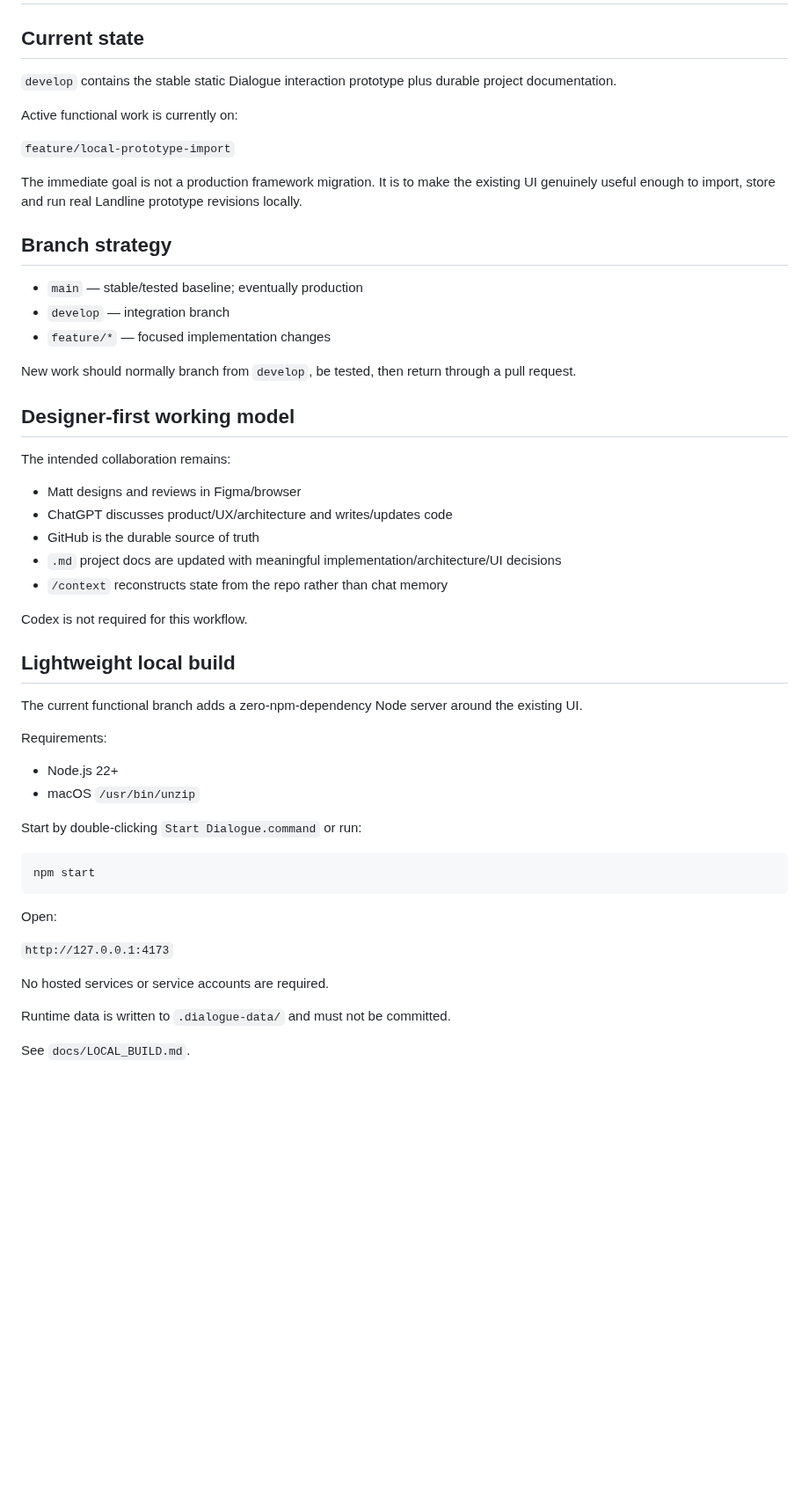
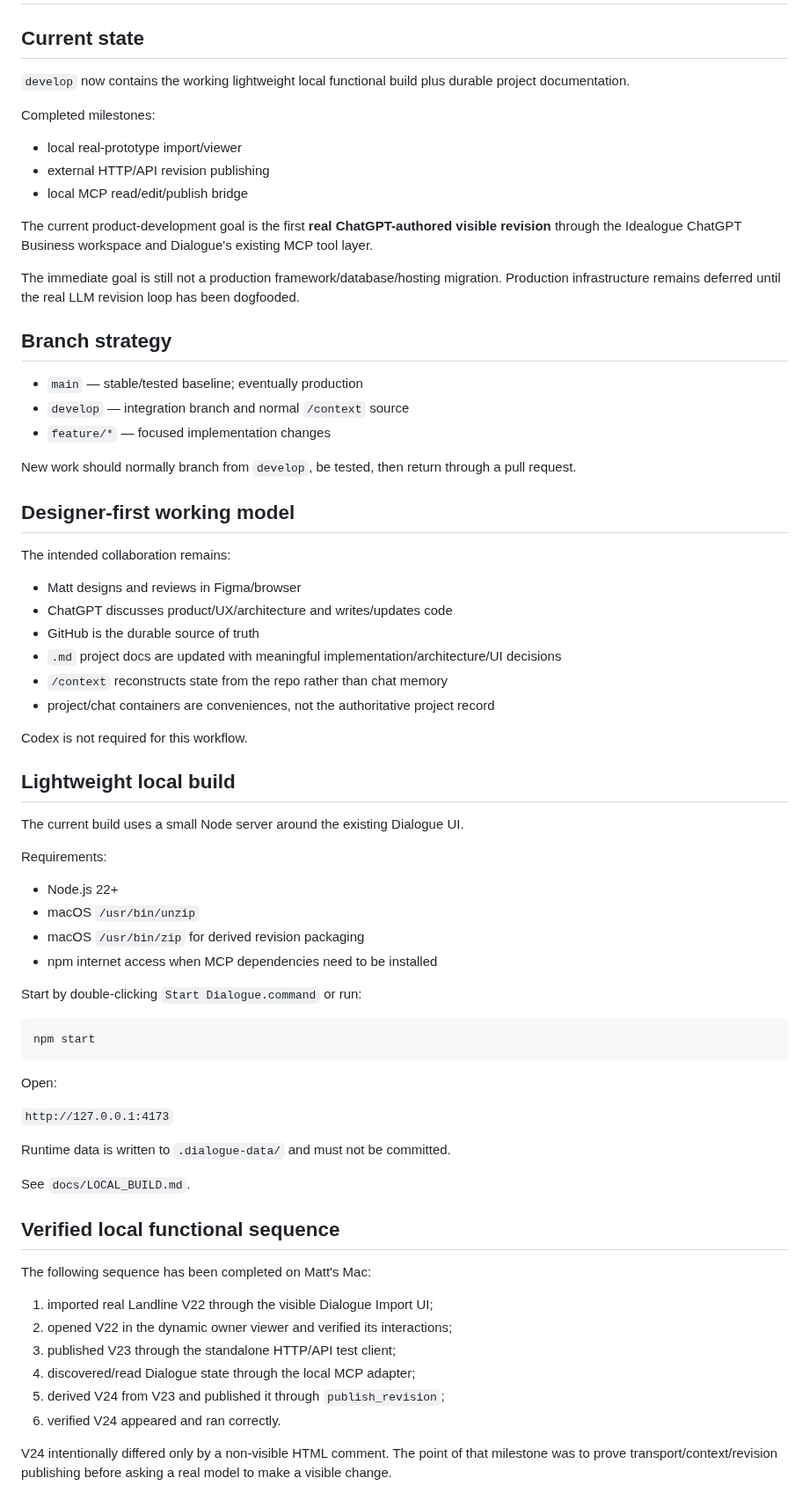
Before and after one commit to mattatgit/dialogue, a Markdown page: docs/DEVELOPMENT.md, the part around one of its changes. Shown at 88% size. Rendered like a GitHub page; blank space fills up the shorter version.

```diff
--- a/docs/DEVELOPMENT.md
+++ b/docs/DEVELOPMENT.md
@@ -2,18 +2,22 @@
 
 ## Current state
 
-`develop` contains the stable static Dialogue interaction prototype plus durable project documentation.
+`develop` now contains the working lightweight local functional build plus durable project documentation.
 
-Active functional work is currently on:
+Completed milestones:
 
-`feature/local-prototype-import`
+- local real-prototype import/viewer
+- external HTTP/API revision publishing
+- local MCP read/edit/publish bridge
 
-The immediate goal is not a production framework migration. It is to make the existing UI genuinely useful enough to import, store and run real Landline prototype revisions locally.
+The current product-development goal is the first **real ChatGPT-authored visible revision** through the Idealogue ChatGPT Business workspace and Dialogue's existing MCP tool layer.
+
+The immediate goal is still not a production framework/database/hosting migration. Production infrastructure remains deferred until the real LLM revision loop has been dogfooded.
 
 ## Branch strategy
 
 - `main` — stable/tested baseline; eventually production
-- `develop` — integration branch
+- `develop` — integration branch and normal `/context` source
 - `feature/*` — focused implementation changes
 
 New work should normally branch from `develop`, be tested, then return through a pull request.
@@ -27,17 +31,20 @@ The intended collaboration remains:
 - GitHub is the durable source of truth
 - `.md` project docs are updated with meaningful implementation/architecture/UI decisions
 - `/context` reconstructs state from the repo rather than chat memory
+- project/chat containers are conveniences, not the authoritative project record
 
 Codex is not required for this workflow.
 
 ## Lightweight local build
 
-The current functional branch adds a zero-npm-dependency Node server around the existing UI.
+The current build uses a small Node server around the existing Dialogue UI.
 
 Requirements:
 
 - Node.js 22+
 - macOS `/usr/bin/unzip`
+- macOS `/usr/bin/zip` for derived revision packaging
+- npm internet access when MCP dependencies need to be installed
 
 Start by double-clicking `Start Dialogue.command` or run:
 
@@ -49,8 +56,20 @@ Open:
 
 `http://127.0.0.1:4173`
 
-No hosted services or service accounts are required.
-
 Runtime data is written to `.dialogue-data/` and must not be committed.
 
 See `docs/LOCAL_BUILD.md`.
+
+## Verified local functional sequence
+
+The following sequence has been completed on Matt's Mac:
+
+1. imported real Landline V22 through the visible Dialogue Import UI;
+2. opened V22 in the dynamic owner viewer and verified its interactions;
+3. published V23 through the standalone HTTP/API test client;
+4. discovered/read Dialogue state through the local MCP adapter;
+5. derived V24 from V23 and published it through `publish_revision`;
+6. verified V24 appeared and ran correctly.
+
+V24 intentionally differed only by a non-visible HTML comment. The point of that milestone was to prove transport/context/revision publishing before asking a real model to make a visible change.
+
```
Also changed, not shown: other parts of docs/DEVELOPMENT.md (+54 -25 lines).
